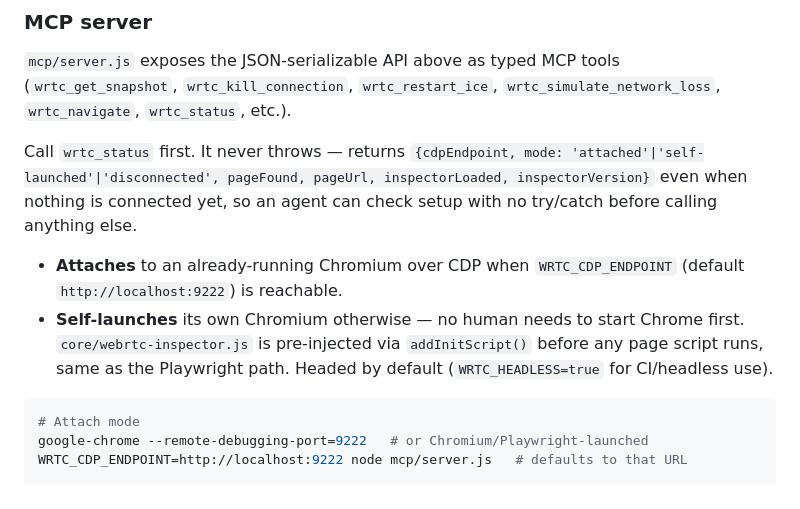
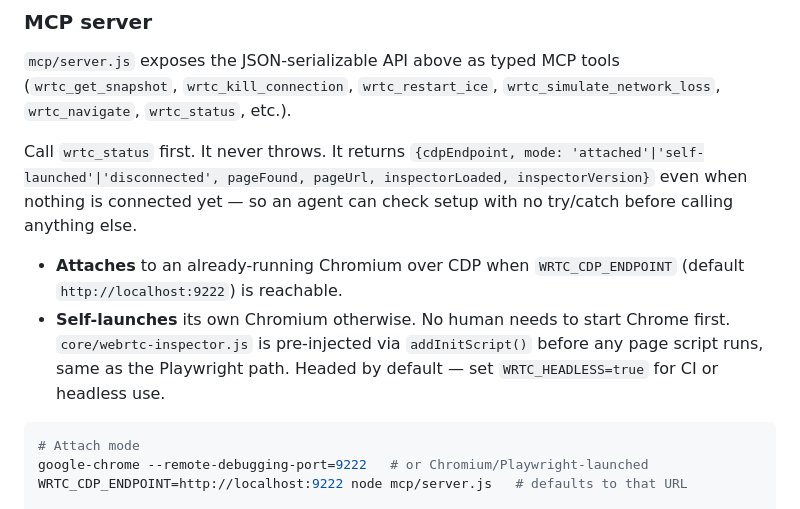
Before and after one commit to zoharbabin/webrtc-inspector, a Markdown page: README.md, the part around one of its changes. GitHub-like rendering.

````diff
--- a/README.md
+++ b/README.md
@@ -110,10 +123,10 @@ Every track from patched `getUserMedia`/`getDisplayMedia` is tagged (`fake-mic`/
 
 `mcp/server.js` exposes the JSON-serializable API above as typed MCP tools (`wrtc_get_snapshot`, `wrtc_kill_connection`, `wrtc_restart_ice`, `wrtc_simulate_network_loss`, `wrtc_navigate`, `wrtc_status`, etc.).
 
-Call `wrtc_status` first. It never throws — returns `{cdpEndpoint, mode: 'attached'|'self-launched'|'disconnected', pageFound, pageUrl, inspectorLoaded, inspectorVersion}` even when nothing is connected yet, so an agent can check setup with no try/catch before calling anything else.
+Call `wrtc_status` first. It never throws. It returns `{cdpEndpoint, mode: 'attached'|'self-launched'|'disconnected', pageFound, pageUrl, inspectorLoaded, inspectorVersion}` even when nothing is connected yet — so an agent can check setup with no try/catch before calling anything else.
 
 - **Attaches** to an already-running Chromium over CDP when `WRTC_CDP_ENDPOINT` (default `http://localhost:9222`) is reachable.
-- **Self-launches** its own Chromium otherwise — no human needs to start Chrome first. `core/webrtc-inspector.js` is pre-injected via `addInitScript()` before any page script runs, same as the Playwright path. Headed by default (`WRTC_HEADLESS=true` for CI/headless use).
+- **Self-launches** its own Chromium otherwise. No human needs to start Chrome first. `core/webrtc-inspector.js` is pre-injected via `addInitScript()` before any page script runs, same as the Playwright path. Headed by default — set `WRTC_HEADLESS=true` for CI or headless use.
 
 ```sh
 # Attach mode
````
Also changed, not shown: other parts of README.md (+39 -17 lines).
